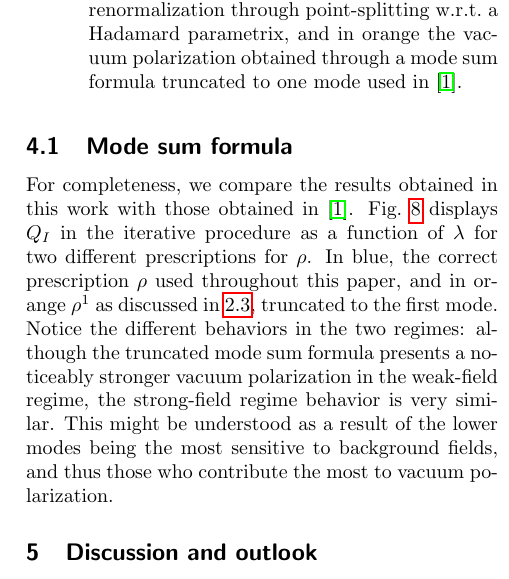
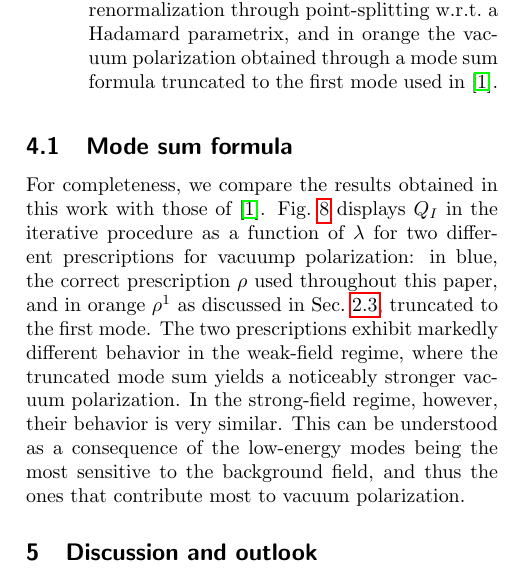
Before and after one commit to dolefeast/article, a LaTeX document (main.tex, which reads Sections/results.tex): part of one column of page 8 of 10, cut so that both start at the same text. Compiled offline with pdfLaTeX.

Commit message:
Fixing typos and minor changes

```diff
--- a/Sections/results.tex
+++ b/Sections/results.tex
@@ -67,10 +67,9 @@ external field approximation in the weak-field regime $\lambda \ll {\lambda_c}$
 \begin{figure}
     \centering
     \includegraphics[width=0.45\textwidth]{Figures/dirichlet/inducedChargeComparison.pdf}
-    \caption{$Q_I$ for the self-consistent solutions for a massless field subject to DBC, by using different expressions for $\rho$. In blue, the (correct) vacuum polarization obtained through renormalization through point-splitting w.r.t.~a Hadamard parametrix, and in orange the vacuum polarization obtained through a mode sum formula truncated to one mode used in \cite{ambjorn_properties_1983}.}
+    \caption{$Q_I$ for the self-consistent solutions for a massless field subject to DBC, by using different expressions for $\rho$. In blue, the (correct) vacuum polarization obtained through renormalization through point-splitting w.r.t.~a Hadamard parametrix, and in orange the vacuum polarization obtained through a mode sum formula truncated to the first mode used in \cite{ambjorn_properties_1983}.}
     \label{fig:hambjorn-iterative}
 \end{figure}
 
-For completeness, we compare the results obtained in this work with those obtained in \cite{ambjorn_properties_1983}.
-Fig.~\ref{fig:hambjorn-iterative} displays $Q_I$ in the iterative procedure as a function of $\lambda$ for two different prescriptions for $\rho$. In blue, the correct prescription $\rho$ used throughout this paper, and in orange $\rho^1$ as discussed in~\ref{sec:mode-sum-formula}, truncated to the first mode. Notice the different behaviors in the two regimes: although the truncated mode sum formula presents a noticeably stronger vacuum polarization in the weak-field regime, the strong-field regime behavior is very similar.
-This might be understood as a result of the lower modes being the most sensitive to background fields, and thus those who contribute the most to vacuum polarization.
+For completeness, we compare the results obtained in this work with those of \cite{ambjorn_properties_1983}.
+Fig.~\ref{fig:hambjorn-iterative} displays $Q_I$ in the iterative procedure as a function of $\lambda$ for two different prescriptions for vacuump polarization: in blue, the correct prescription $\rho$ used throughout this paper, and in orange $\rho^1$ as discussed in Sec.~\ref{sec:mode-sum-formula}, truncated to the first mode. The two prescriptions exhibit markedly different behavior in the weak-field regime, where the truncated mode sum yields a noticeably stronger vacuum polarization. In the strong-field regime, however, their behavior is very similar. This can be understood as a consequence of the low-energy modes being the most sensitive to the background field, and thus the ones that contribute most to vacuum polarization.
```
Also changed, not shown: Sections/iterative.tex (+3 -4 lines), Sections/methodology.tex (+1 -1 lines), main.pdf, 4 other files.
